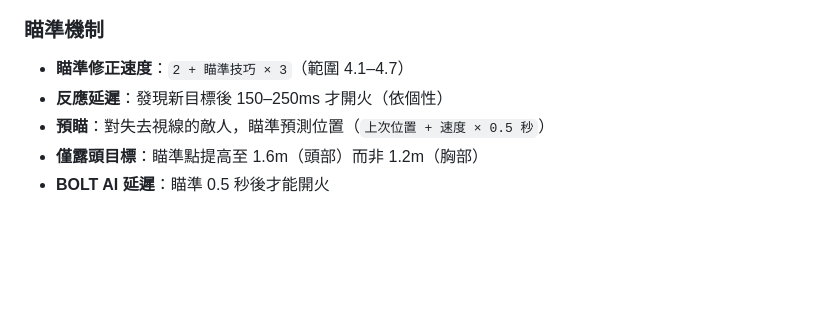
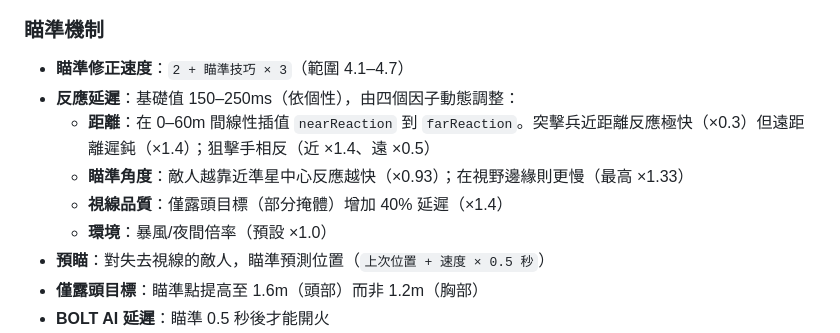
Before and after one commit to wwwang176/island-conquest-multiplayer, a Markdown page: README.zh-TW.md, the part around the change. Rendered like a GitHub page; blank space fills up the shorter version.

```diff
--- a/README.zh-TW.md
+++ b/README.zh-TW.md
@@ -236,7 +236,11 @@ AI 根據個性選擇武器：
 ### 瞄準機制
 
 - **瞄準修正速度**：`2 + 瞄準技巧 × 3`（範圍 4.1–4.7）
-- **反應延遲**：發現新目標後 150–250ms 才開火（依個性）
+- **反應延遲**：基礎值 150–250ms（依個性），由四個因子動態調整：
+  - **距離**：在 0–60m 間線性插值 `nearReaction` 到 `farReaction`。突擊兵近距離反應極快（×0.3）但遠距離遲鈍（×1.4）；狙擊手相反（近 ×1.4、遠 ×0.5）
+  - **瞄準角度**：敵人越靠近準星中心反應越快（×0.93）；在視野邊緣則更慢（最高 ×1.33）
+  - **視線品質**：僅露頭目標（部分掩體）增加 40% 延遲（×1.4）
+  - **環境**：暴風/夜間倍率（預設 ×1.0）
 - **預瞄**：對失去視線的敵人，瞄準預測位置（`上次位置 + 速度 × 0.5 秒`）
 - **僅露頭目標**：瞄準點提高至 1.6m（頭部）而非 1.2m（胸部）
 - **BOLT AI 延遲**：瞄準 0.5 秒後才能開火
```
Also changed, not shown: README.md (+5 -1 lines).
